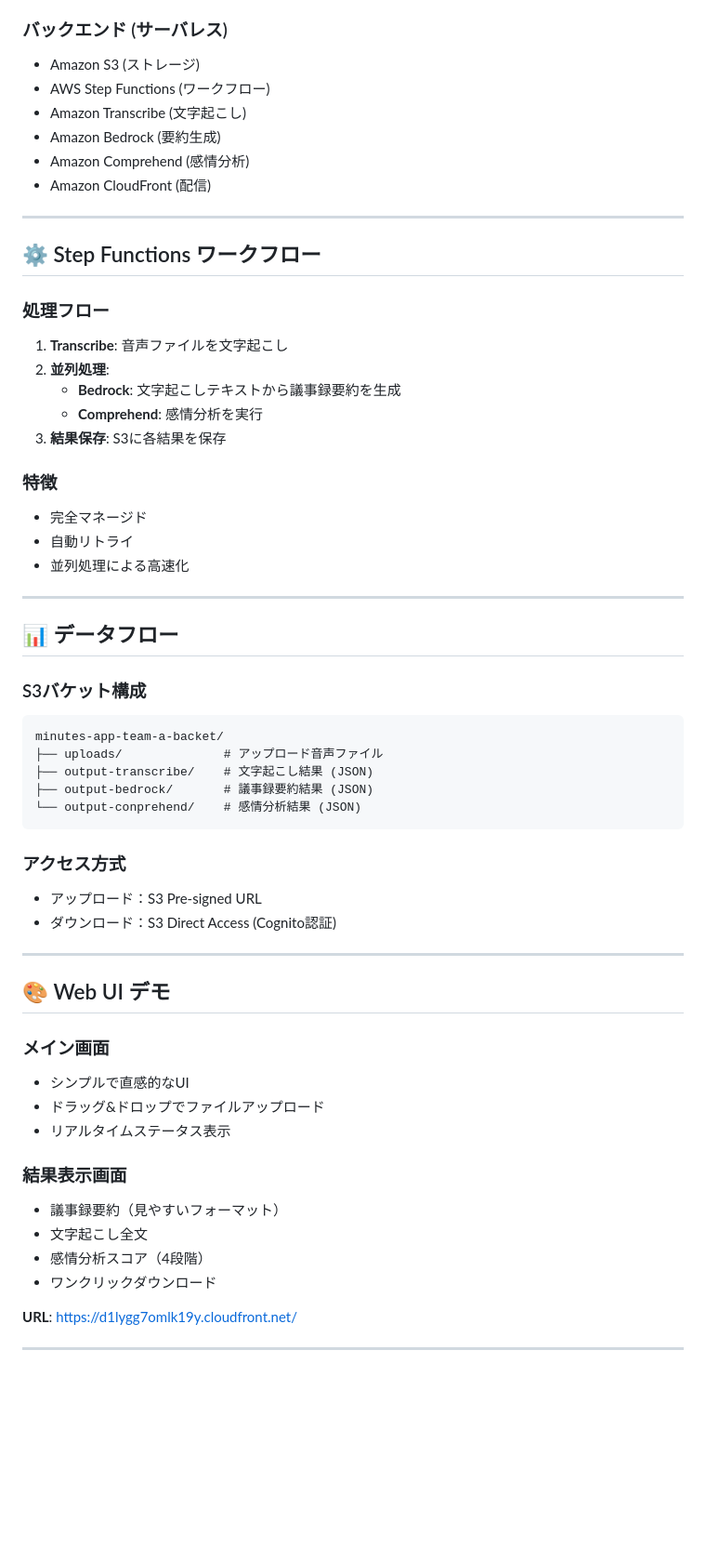
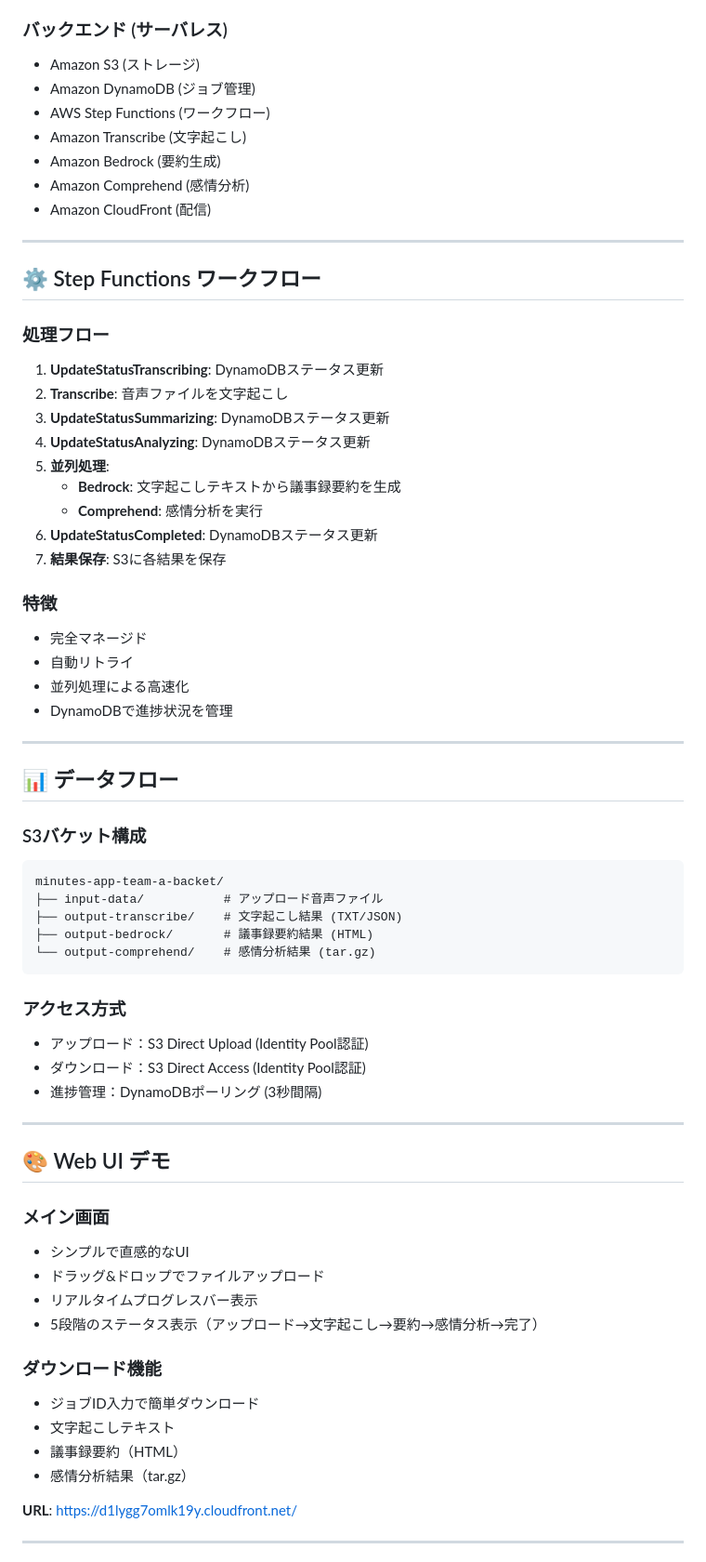
Before and after one commit to kyonosuke-specialist/gijirokuapp, a Markdown page: 発表スライド.md, the part around one of its changes. Shown at 93% size. Drawn GitHub-style; blank space fills up the shorter version.

Commit message:
発表スライド更新: プログレスバー機能とDynamoDB連携を追加

````diff
--- a/発表スライド.md
+++ b/発表スライド.md
@@ -79,6 +88,7 @@ graph TD
 
 ### バックエンド (サーバレス)
 - Amazon S3 (ストレージ)
+- Amazon DynamoDB (ジョブ管理)
 - AWS Step Functions (ワークフロー)
 - Amazon Transcribe (文字起こし)
 - Amazon Bedrock (要約生成)
@@ -90,16 +100,21 @@ graph TD
 ## ⚙️ Step Functions ワークフロー
 
 ### 処理フロー
-1. **Transcribe**: 音声ファイルを文字起こし
-2. **並列処理**:
+1. **UpdateStatusTranscribing**: DynamoDBステータス更新
+2. **Transcribe**: 音声ファイルを文字起こし
+3. **UpdateStatusSummarizing**: DynamoDBステータス更新
+4. **UpdateStatusAnalyzing**: DynamoDBステータス更新
+5. **並列処理**:
    - **Bedrock**: 文字起こしテキストから議事録要約を生成
    - **Comprehend**: 感情分析を実行
-3. **結果保存**: S3に各結果を保存
+6. **UpdateStatusCompleted**: DynamoDBステータス更新
+7. **結果保存**: S3に各結果を保存
 
 ### 特徴
 - 完全マネージド
 - 自動リトライ
 - 並列処理による高速化
+- DynamoDBで進捗状況を管理
 
 ---
 
@@ -108,15 +123,16 @@ graph TD
 ### S3バケット構成
 ```
 minutes-app-team-a-backet/
-├── uploads/              # アップロード音声ファイル
-├── output-transcribe/    # 文字起こし結果 (JSON)
-├── output-bedrock/       # 議事録要約結果 (JSON)
-└── output-conprehend/    # 感情分析結果 (JSON)
+├── input-data/           # アップロード音声ファイル
+├── output-transcribe/    # 文字起こし結果 (TXT/JSON)
+├── output-bedrock/       # 議事録要約結果 (HTML)
+└── output-comprehend/    # 感情分析結果 (tar.gz)
 ```
 
 ### アクセス方式
-- アップロード：S3 Pre-signed URL
-- ダウンロード：S3 Direct Access (Cognito認証)
+- アップロード：S3 Direct Upload (Identity Pool認証)
+- ダウンロード：S3 Direct Access (Identity Pool認証)
+- 進捗管理：DynamoDBポーリング (3秒間隔)
 
 ---
 
@@ -125,13 +141,14 @@ minutes-app-team-a-backet/
 ### メイン画面
 - シンプルで直感的なUI
 - ドラッグ&ドロップでファイルアップロード
-- リアルタイムステータス表示
+- リアルタイムプログレスバー表示
+- 5段階のステータス表示（アップロード→文字起こし→要約→感情分析→完了）
 
-### 結果表示画面
-- 議事録要約（見やすいフォーマット）
-- 文字起こし全文
-- 感情分析スコア（4段階）
-- ワンクリックダウンロード
+### ダウンロード機能
+- ジョブID入力で簡単ダウンロード
+- 文字起こしテキスト
+- 議事録要約（HTML）
+- 感情分析結果（tar.gz）
 
 **URL**: https://d1lygg7omlk19y.cloudfront.net/
 
````
Also changed, not shown: other parts of 発表スライド.md (+37 -18 lines).
